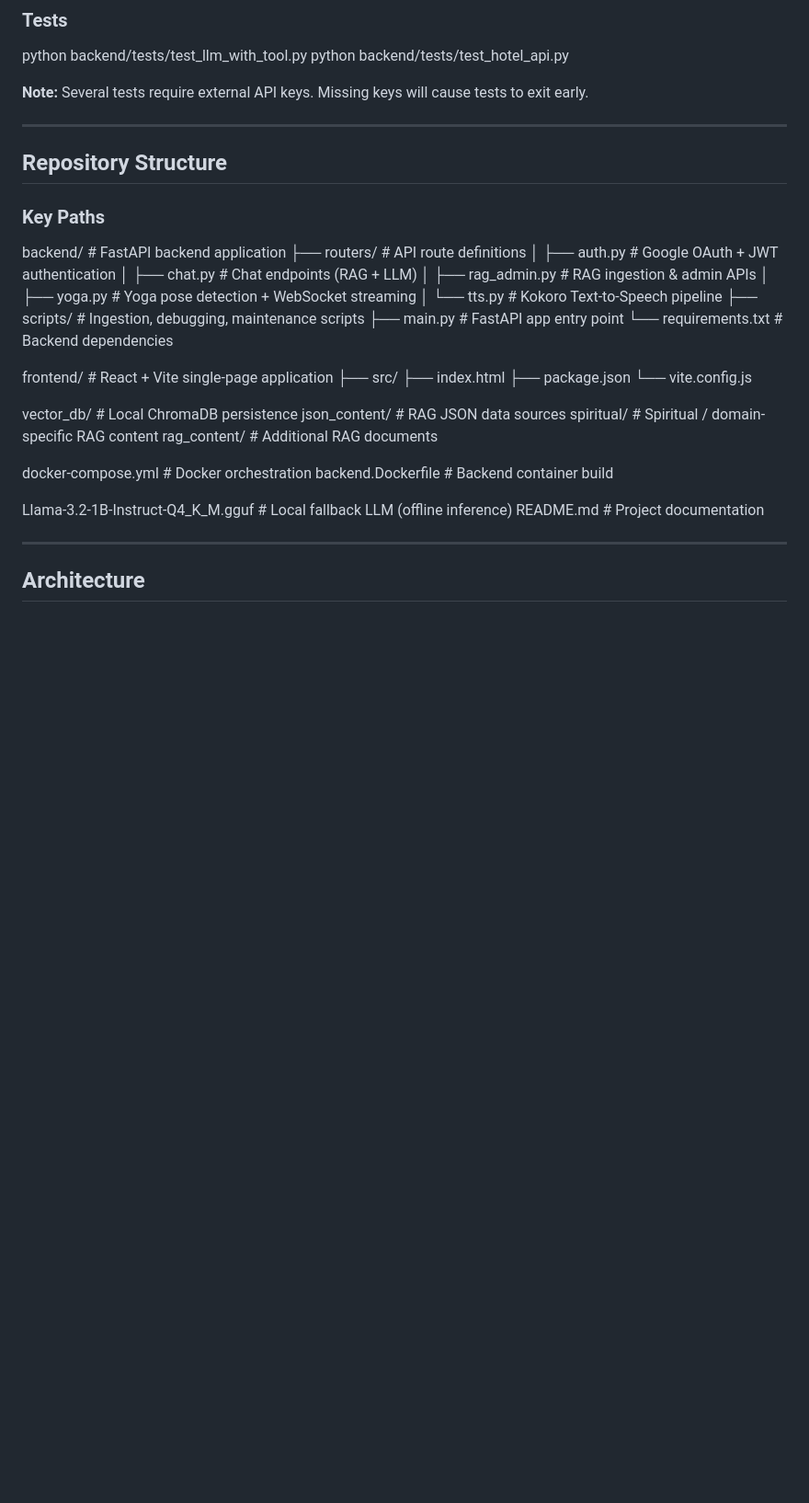
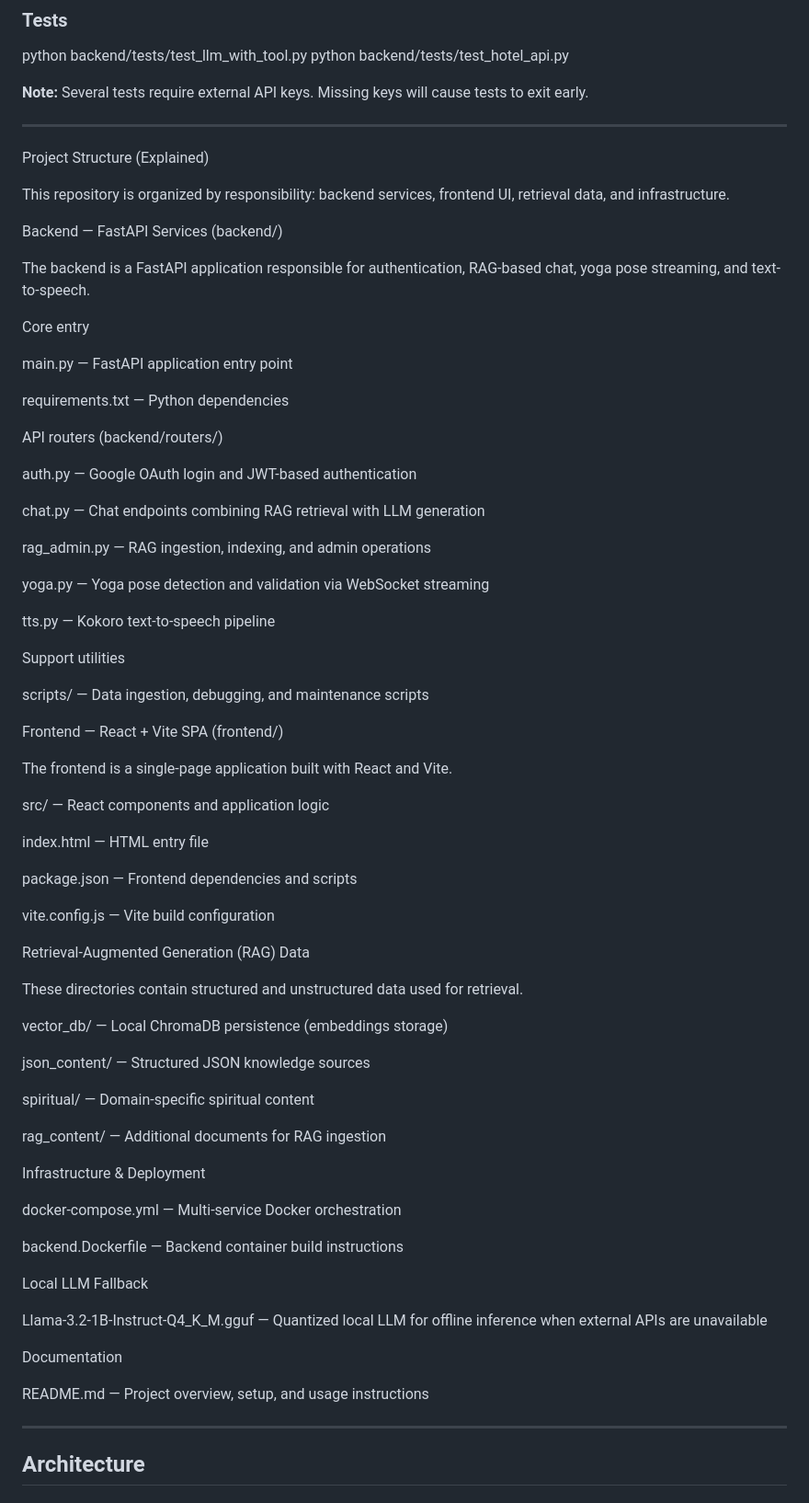
Before and after one commit to PrathamKSrivastav/DeepShiva-tourism, a Markdown page: README.md, the part around the change. Shown at 92% size. Rendered like a GitHub page; blank space fills up the shorter version.

Commit message:
Enhance README with project structure details
Updated project structure section with detailed explanations for backend, frontend, and data directories.

```diff
--- a/README.md
+++ b/README.md
@@ -147,39 +147,73 @@ python backend/tests/test_hotel_api.py
 
 ---
 
-## Repository Structure
+Project Structure (Explained)
 
-### Key Paths
+This repository is organized by responsibility: backend services, frontend UI, retrieval data, and infrastructure.
 
-backend/                         # FastAPI backend application
-├── routers/                     # API route definitions
-│   ├── auth.py                  # Google OAuth + JWT authentication
-│   ├── chat.py                  # Chat endpoints (RAG + LLM)
-│   ├── rag_admin.py             # RAG ingestion & admin APIs
-│   ├── yoga.py                  # Yoga pose detection + WebSocket streaming
-│   └── tts.py                   # Kokoro Text-to-Speech pipeline
-├── scripts/                     # Ingestion, debugging, maintenance scripts
-├── main.py                      # FastAPI app entry point
-└── requirements.txt             # Backend dependencies
+Backend — FastAPI Services (backend/)
 
-frontend/                        # React + Vite single-page application
-├── src/
-├── index.html
-├── package.json
-└── vite.config.js
+The backend is a FastAPI application responsible for authentication, RAG-based chat, yoga pose streaming, and text-to-speech.
 
-vector_db/                       # Local ChromaDB persistence
-json_content/                    # RAG JSON data sources
-spiritual/                       # Spiritual / domain-specific RAG content
-rag_content/                     # Additional RAG documents
+Core entry
 
-docker-compose.yml               # Docker orchestration
-backend.Dockerfile               # Backend container build
+main.py — FastAPI application entry point
 
-Llama-3.2-1B-Instruct-Q4_K_M.gguf # Local fallback LLM (offline inference)
-README.md                        # Project documentation
+requirements.txt — Python dependencies
 
+API routers (backend/routers/)
 
+auth.py — Google OAuth login and JWT-based authentication
+
+chat.py — Chat endpoints combining RAG retrieval with LLM generation
+
+rag_admin.py — RAG ingestion, indexing, and admin operations
+
+yoga.py — Yoga pose detection and validation via WebSocket streaming
+
+tts.py — Kokoro text-to-speech pipeline
+
+Support utilities
+
+scripts/ — Data ingestion, debugging, and maintenance scripts
+
+Frontend — React + Vite SPA (frontend/)
+
+The frontend is a single-page application built with React and Vite.
+
+src/ — React components and application logic
+
+index.html — HTML entry file
+
+package.json — Frontend dependencies and scripts
+
+vite.config.js — Vite build configuration
+
+Retrieval-Augmented Generation (RAG) Data
+
+These directories contain structured and unstructured data used for retrieval.
+
+vector_db/ — Local ChromaDB persistence (embeddings storage)
+
+json_content/ — Structured JSON knowledge sources
+
+spiritual/ — Domain-specific spiritual content
+
+rag_content/ — Additional documents for RAG ingestion
+
+Infrastructure & Deployment
+
+docker-compose.yml — Multi-service Docker orchestration
+
+backend.Dockerfile — Backend container build instructions
+
+Local LLM Fallback
+
+Llama-3.2-1B-Instruct-Q4_K_M.gguf — Quantized local LLM for offline inference when external APIs are unavailable
+
+Documentation
+
+README.md — Project overview, setup, and usage instructions
 
 ---
 
```
